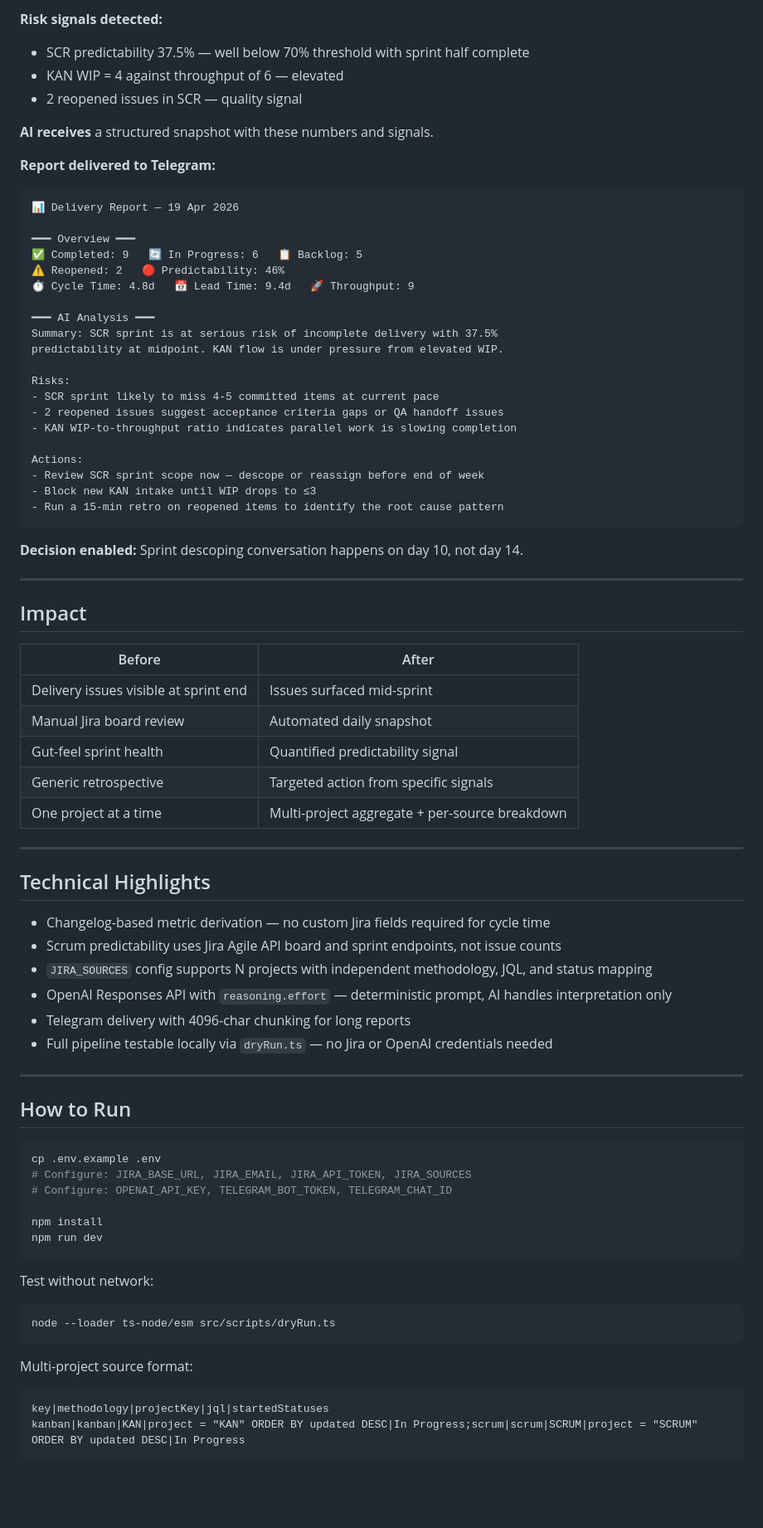
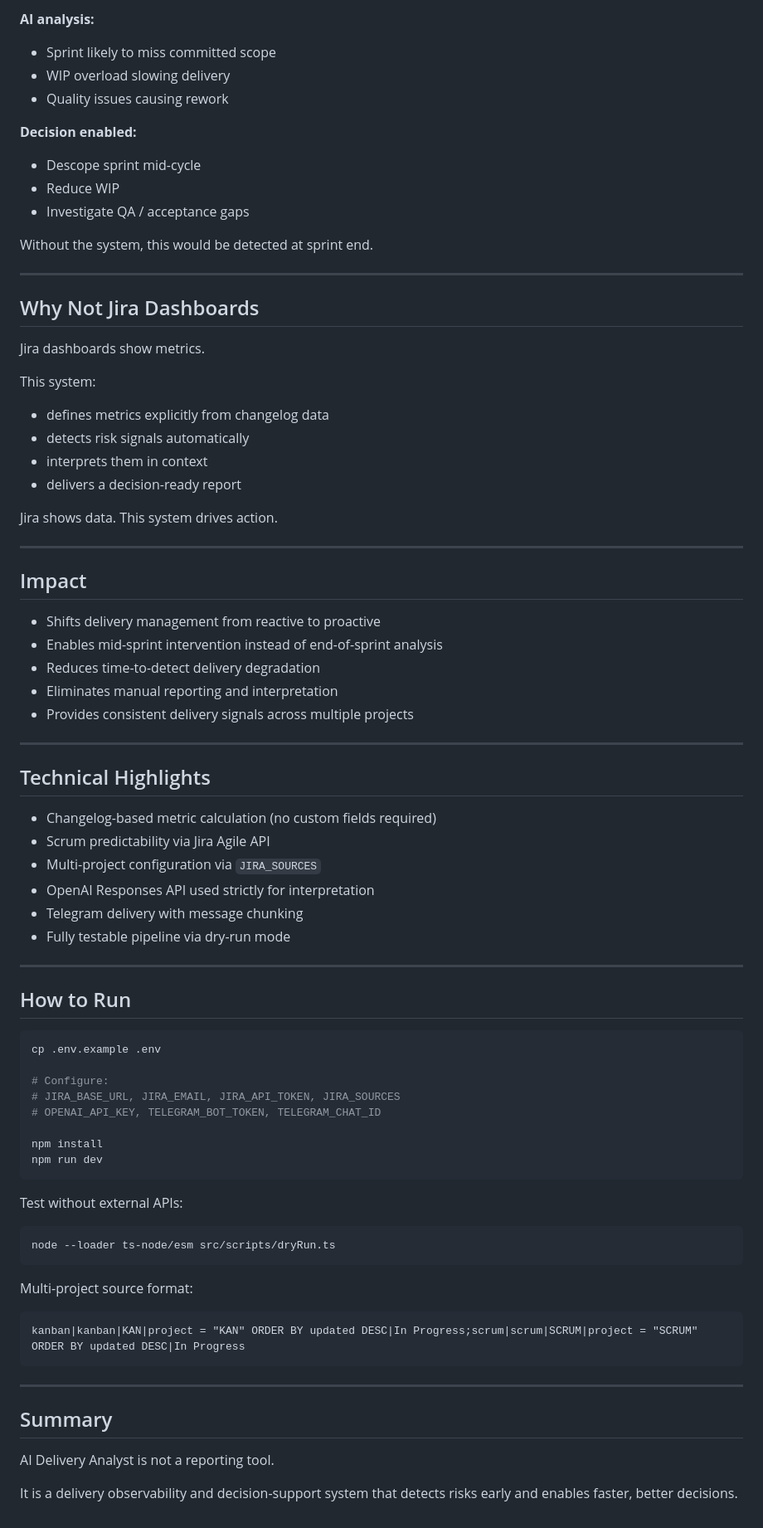
Before and after one commit to Quietsilk/AI-Delivery-Analyst, a Markdown page: README.md, the part around one of its changes. Shown at 83% size. Rendered like a GitHub page; blank space fills up the shorter version.

Commit message:
docs: final README — early warning system positioning

````diff
--- a/README.md
+++ b/README.md
@@ -139,59 +151,50 @@ If OpenAI is unavailable, the system still delivers a complete metrics report. A
 
-**Risk signals detected:**
-- SCR predictability 37.5% — well below 70% threshold with sprint half complete
-- KAN WIP = 4 against throughput of 6 — elevated
-- 2 reopened issues in SCR — quality signal
+**AI analysis:**
+- Sprint likely to miss committed scope
+- WIP overload slowing delivery
+- Quality issues causing rework
 
-**AI receives** a structured snapshot with these numbers and signals.
+**Decision enabled:**
+- Descope sprint mid-cycle
+- Reduce WIP
+- Investigate QA / acceptance gaps
 
-**Report delivered to Telegram:**
-```
-📊 Delivery Report — 19 Apr 2026
+Without the system, this would be detected at sprint end.
 
-━━━ Overview ━━━
-✅ Completed: 9   🔄 In Progress: 6   📋 Backlog: 5
-⚠️ Reopened: 2   🔴 Predictability: 46%
-⏱ Cycle Time: 4.8d   📅 Lead Time: 9.4d   🚀 Throughput: 9
+---
 
-━━━ AI Analysis ━━━
-Summary: SCR sprint is at serious risk of incomplete delivery with 37.5%
-predictability at midpoint. KAN flow is under pressure from elevated WIP.
+## Why Not Jira Dashboards
 
-Risks:
-- SCR sprint likely to miss 4-5 committed items at current pace
-- 2 reopened issues suggest acceptance criteria gaps or QA handoff issues
-- KAN WIP-to-throughput ratio indicates parallel work is slowing completion
+Jira dashboards show metrics.
 
-Actions:
-- Review SCR sprint scope now — descope or reassign before end of week
-- Block new KAN intake until WIP drops to ≤3
-- Run a 15-min retro on reopened items to identify the root cause pattern
-```
+This system:
+- defines metrics explicitly from changelog data
+- detects risk signals automatically
+- interprets them in context
+- delivers a decision-ready report
 
-**Decision enabled:** Sprint descoping conversation happens on day 10, not day 14.
+Jira shows data. This system drives action.
 
 ---
 
 ## Impact
 
-| Before | After |
-|---|---|
-| Delivery issues visible at sprint end | Issues surfaced mid-sprint |
-| Manual Jira board review | Automated daily snapshot |
-| Gut-feel sprint health | Quantified predictability signal |
-| Generic retrospective | Targeted action from specific signals |
-| One project at a time | Multi-project aggregate + per-source breakdown |
+- Shifts delivery management from reactive to proactive
+- Enables mid-sprint intervention instead of end-of-sprint analysis
+- Reduces time-to-detect delivery degradation
+- Eliminates manual reporting and interpretation
+- Provides consistent delivery signals across multiple projects
 
 ---
 
 ## Technical Highlights
 
-- Changelog-based metric derivation — no custom Jira fields required for cycle time
-- Scrum predictability uses Jira Agile API board and sprint endpoints, not issue counts
-- `JIRA_SOURCES` config supports N projects with independent methodology, JQL, and status mapping
-- OpenAI Responses API with `reasoning.effort` — deterministic prompt, AI handles interpretation only
-- Telegram delivery with 4096-char chunking for long reports
-- Full pipeline testable locally via `dryRun.ts` — no Jira or OpenAI credentials needed
+- Changelog-based metric calculation (no custom fields required)
+- Scrum predictability via Jira Agile API
+- Multi-project configuration via `JIRA_SOURCES`
+- OpenAI Responses API used strictly for interpretation
+- Telegram delivery with message chunking
+- Fully testable pipeline via dry-run mode
 
 ---
 
@@ -199,20 +202,30 @@ Actions:
 
 ```bash
 cp .env.example .env
-# Configure: JIRA_BASE_URL, JIRA_EMAIL, JIRA_API_TOKEN, JIRA_SOURCES
-# Configure: OPENAI_API_KEY, TELEGRAM_BOT_TOKEN, TELEGRAM_CHAT_ID
+
+# Configure:
+# JIRA_BASE_URL, JIRA_EMAIL, JIRA_API_TOKEN, JIRA_SOURCES
+# OPENAI_API_KEY, TELEGRAM_BOT_TOKEN, TELEGRAM_CHAT_ID
 
 npm install
 npm run dev
 ```
 
-Test without network:
+Test without external APIs:
+
 ```bash
 node --loader ts-node/esm src/scripts/dryRun.ts
 ```
 
 Multi-project source format:
 ```
-key|methodology|projectKey|jql|startedStatuses
 kanban|kanban|KAN|project = "KAN" ORDER BY updated DESC|In Progress;scrum|scrum|SCRUM|project = "SCRUM" ORDER BY updated DESC|In Progress
 ```
+
+---
+
+## Summary
+
+AI Delivery Analyst is not a reporting tool.
+
+It is a delivery observability and decision-support system that detects risks early and enables faster, better decisions.
````
Also changed, not shown: other parts of README.md (+60 -48 lines).
